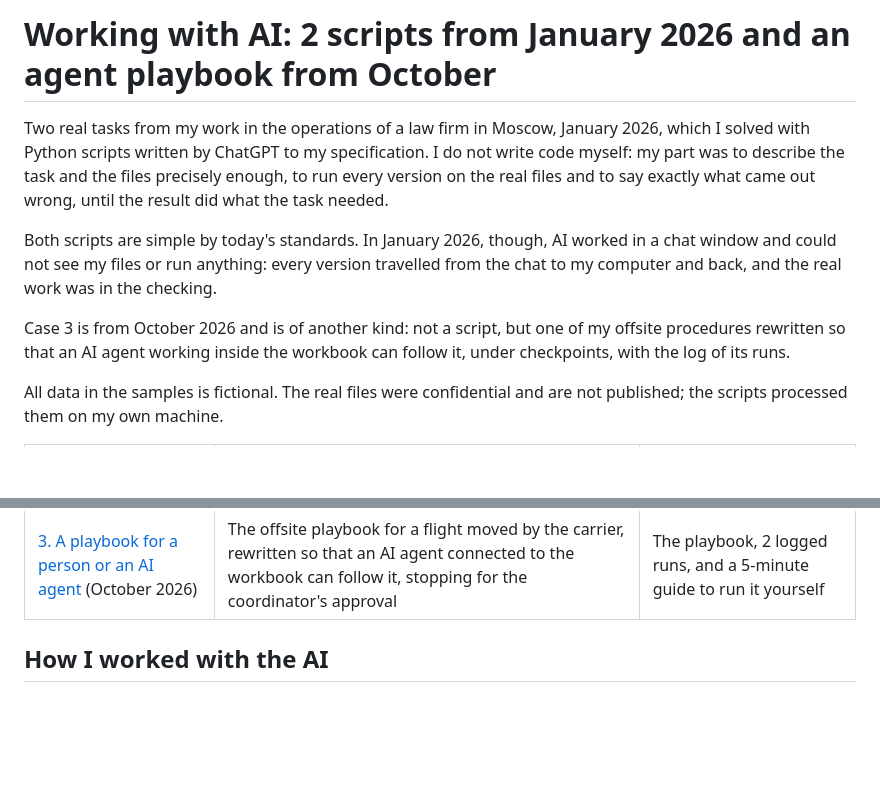
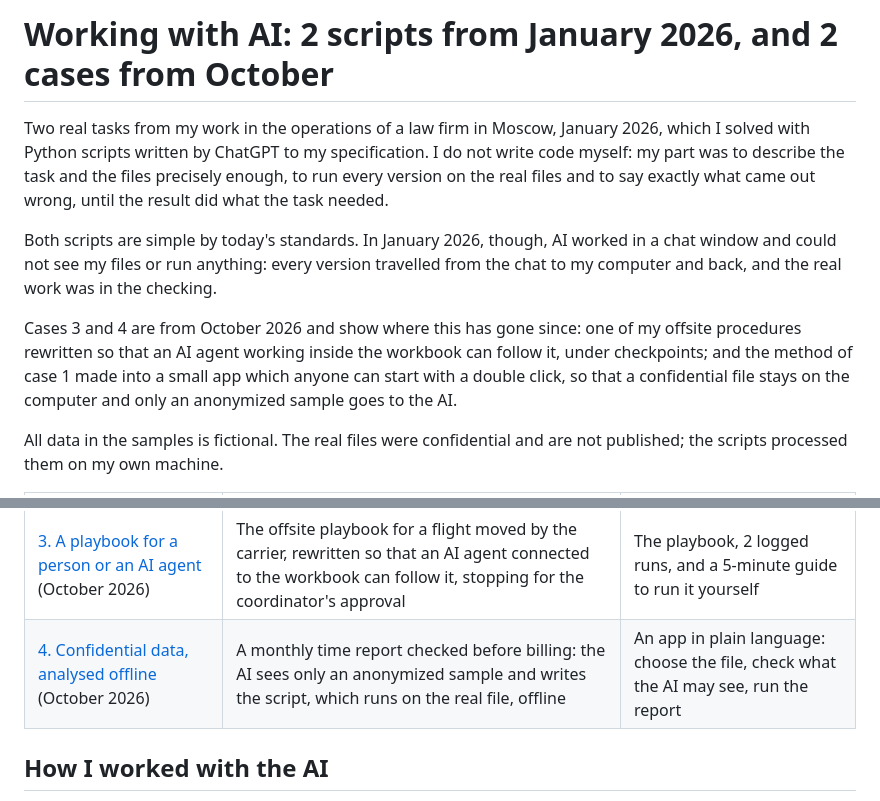
Before and after one commit to tikaramov99-pixel/portfolio-scripts, a Markdown page: README.md, 2 parts joined by grey strips. GitHub-like rendering; blank space fills up the shorter version.

```diff
--- a/README.md
+++ b/README.md
@@ -1,10 +1,10 @@
-# Working with AI: 2 scripts from January 2026 and an agent playbook from October
+# Working with AI: 2 scripts from January 2026, and 2 cases from October
 
 Two real tasks from my work in the operations of a law firm in Moscow, January 2026, which I solved with Python scripts written by ChatGPT to my specification. I do not write code myself: my part was to describe the task and the files precisely enough, to run every version on the real files and to say exactly what came out wrong, until the result did what the task needed.
 
 Both scripts are simple by today's standards. In January 2026, though, AI worked in a chat window and could not see my files or run anything: every version travelled from the chat to my computer and back, and the real work was in the checking.
 
-Case 3 is from October 2026 and is of another kind: not a script, but one of my offsite procedures rewritten so that an AI agent working inside the workbook can follow it, under checkpoints, with the log of its runs.
+Cases 3 and 4 are from October 2026 and show where this has gone since: one of my offsite procedures rewritten so that an AI agent working inside the workbook can follow it, under checkpoints; and the method of case 1 made into a small app which anyone can start with a double click, so that a confidential file stays on the computer and only an anonymized sample goes to the AI.
 
 All data in the samples is fictional. The real files were confidential and are not published; the scripts processed them on my own machine.
 
@@ -13,6 +13,7 @@ All data in the samples is fictional. The real files were confidential and are n
 | [1. Rows grouped by colour](01-group-rows-by-highlight/) (January 2026) | Monthly time entries for the firm's key client: put together the rows of a Word table which are marked with the same colour | 1 script, used for the monthly report |
 | [2. Ledger clean-up](02-ledger-cleanup/) (January 2026) | Folders of quarterly VAT ledger exports: delete the empty columns, rebuild the header, add the total, fit the print, then 1 summary table per folder | 2 scripts, used on 2 folders |
 | [3. A playbook for a person or an AI agent](03-agent-playbook/) (October 2026) | The offsite playbook for a flight moved by the carrier, rewritten so that an AI agent connected to the workbook can follow it, stopping for the coordinator's approval | The playbook, 2 logged runs, and a 5-minute guide to run it yourself |
+| [4. Confidential data, analysed offline](04-offline-analysis/) (October 2026) | A monthly time report checked before billing: the AI sees only an anonymized sample and writes the script, which runs on the real file, offline | An app in plain language: choose the file, check what the AI may see, run the report |
 
 ## How I worked with the AI
 
```
Also changed, not shown: 04-offline-analysis/PROMPT.md (added, +17 -0 lines), 04-offline-analysis/README.md (added, +56 -0 lines), 04-offline-analysis/images/1-start.png (added), 04-offline-analysis/images/2-what-the-ai-sees.png (added), 04-offline-analysis/images/3-report-on-the-real-file.png (added), 9 other files.
